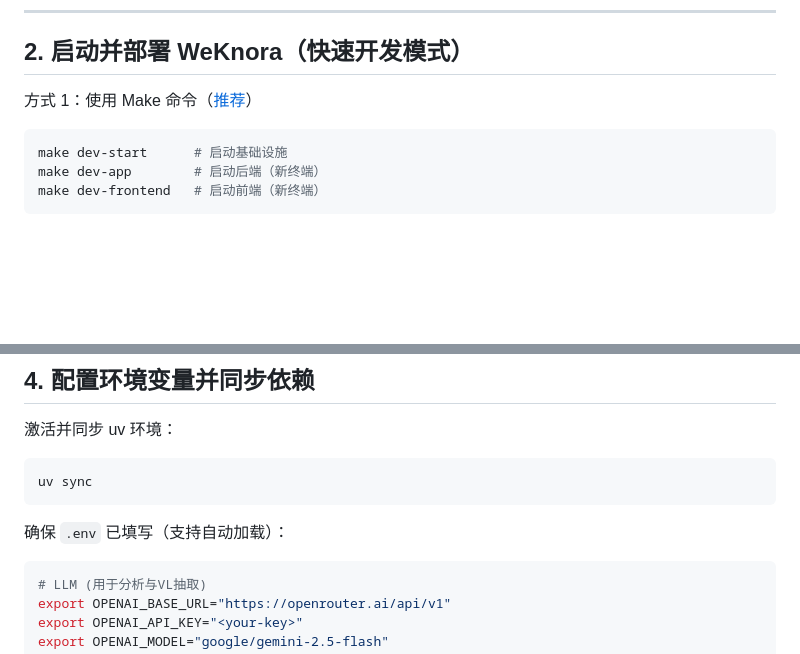
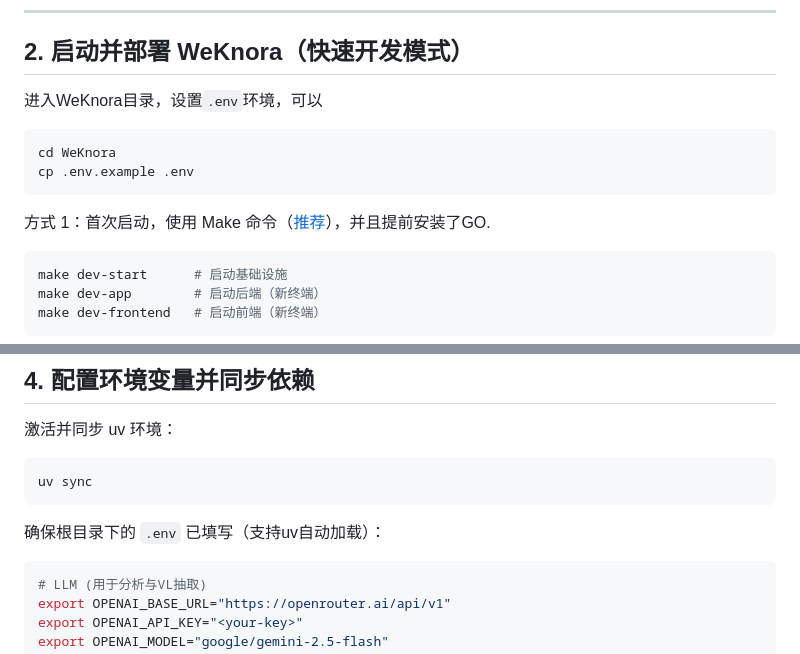
Before and after one commit to IPADS-SAI/MobiClaw, a Markdown page: README.md, 2 parts joined by grey strips. Drawn GitHub-style; blank space fills up the shorter version.

Commit message:
refine the README
Signed-off-by: lec <cen-le@sjtu.edu.cn>

````diff
--- a/README.md
+++ b/README.md
@@ -16,7 +16,15 @@ git submodule update --init --recursive
 
 ## 2. 启动并部署 WeKnora（快速开发模式）
 
-方式 1：使用 Make 命令（[推荐](https://github.com/Tencent/WeKnora/blob/main/README_CN.md)）
+进入WeKnora目录，设置`.env`环境，可以
+
+```bash
+cd WeKnora
+cp .env.example .env
+```
+
+
+方式 1：首次启动，使用 Make 命令（[推荐](https://github.com/Tencent/WeKnora/blob/main/README_CN.md)），并且提前安装了GO.
 
 ```bash
 make dev-start      # 启动基础设施
@@ -74,7 +82,7 @@ Import completed. models=... knowledge_bases=... custom_agents=...
 uv sync
 ```
 
-确保 `.env` 已填写（支持自动加载）：
+确保根目录下的 `.env` 已填写（支持uv自动加载）：
 
 ```bash
 # LLM (用于分析与VL抽取)
````
